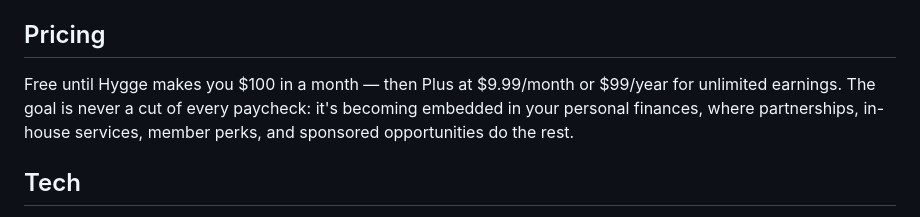
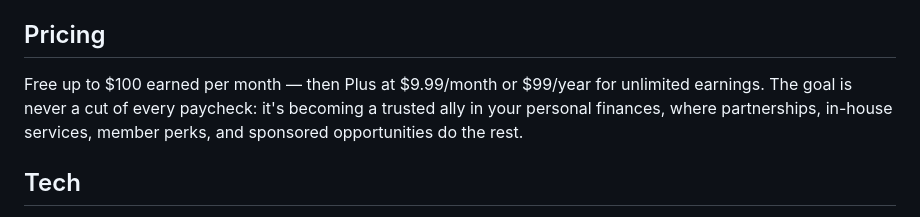
Before and after one commit to Lembergdk/hygge, a Markdown page: README.md, the part around the change. Rendered like a GitHub page.

Commit message:
Update pricing section for clarity

```diff
--- a/README.md
+++ b/README.md
@@ -56,7 +56,7 @@ Still to build: deduped click-through extraction into feed items (the feed still
 
 ## Pricing
 
-Free until Hygge makes you $100 in a month — then Plus at $9.99/month or $99/year for unlimited earnings. The goal is never a cut of every paycheck: it's becoming embedded in your personal finances, where partnerships, in-house services, member perks, and sponsored opportunities do the rest.
+Free up to $100 earned per month — then Plus at $9.99/month or $99/year for unlimited earnings. The goal is never a cut of every paycheck: it's becoming a trusted ally in your personal finances, where partnerships, in-house services, member perks, and sponsored opportunities do the rest.
 
 ## Tech
 
```
